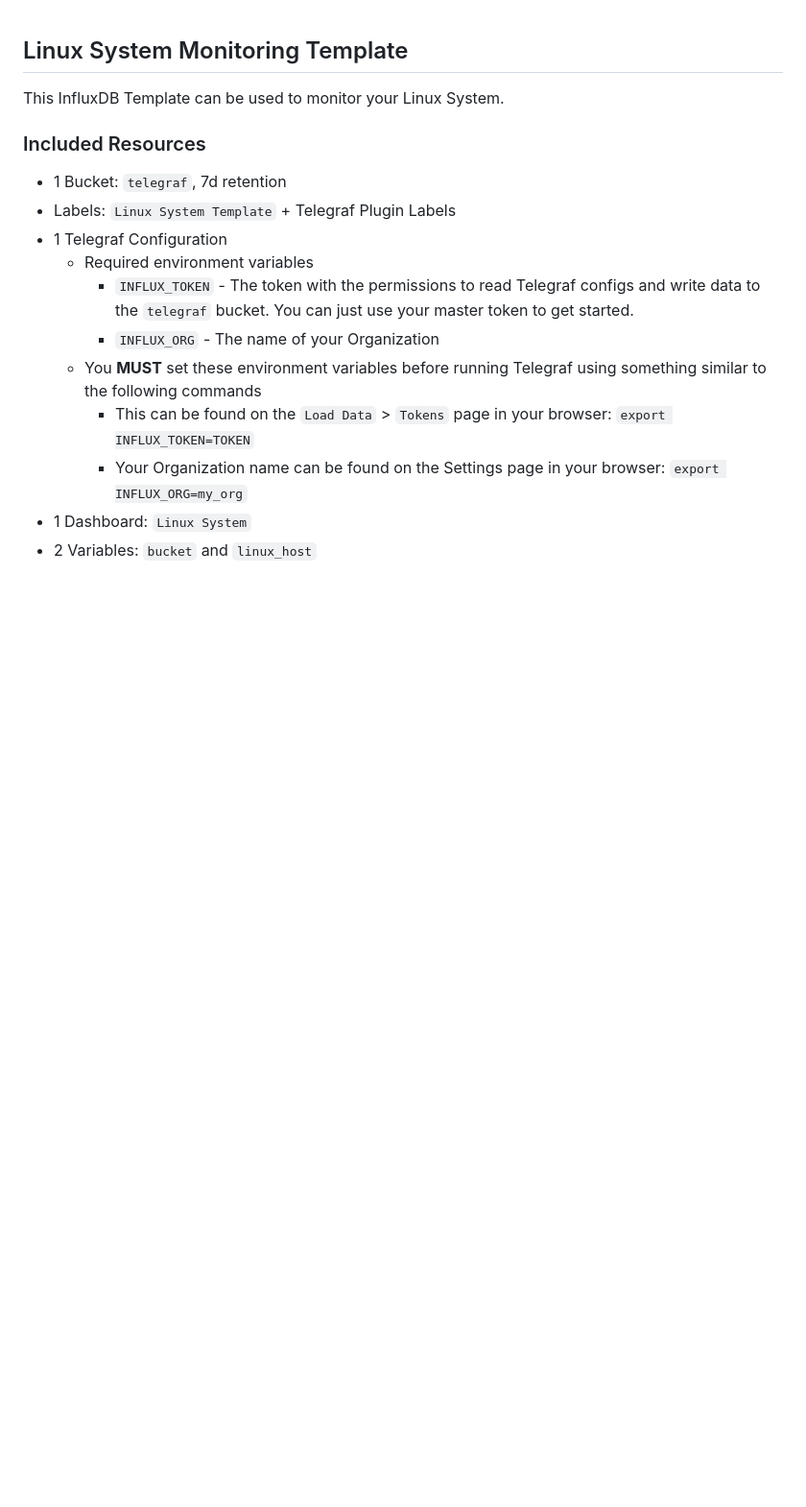
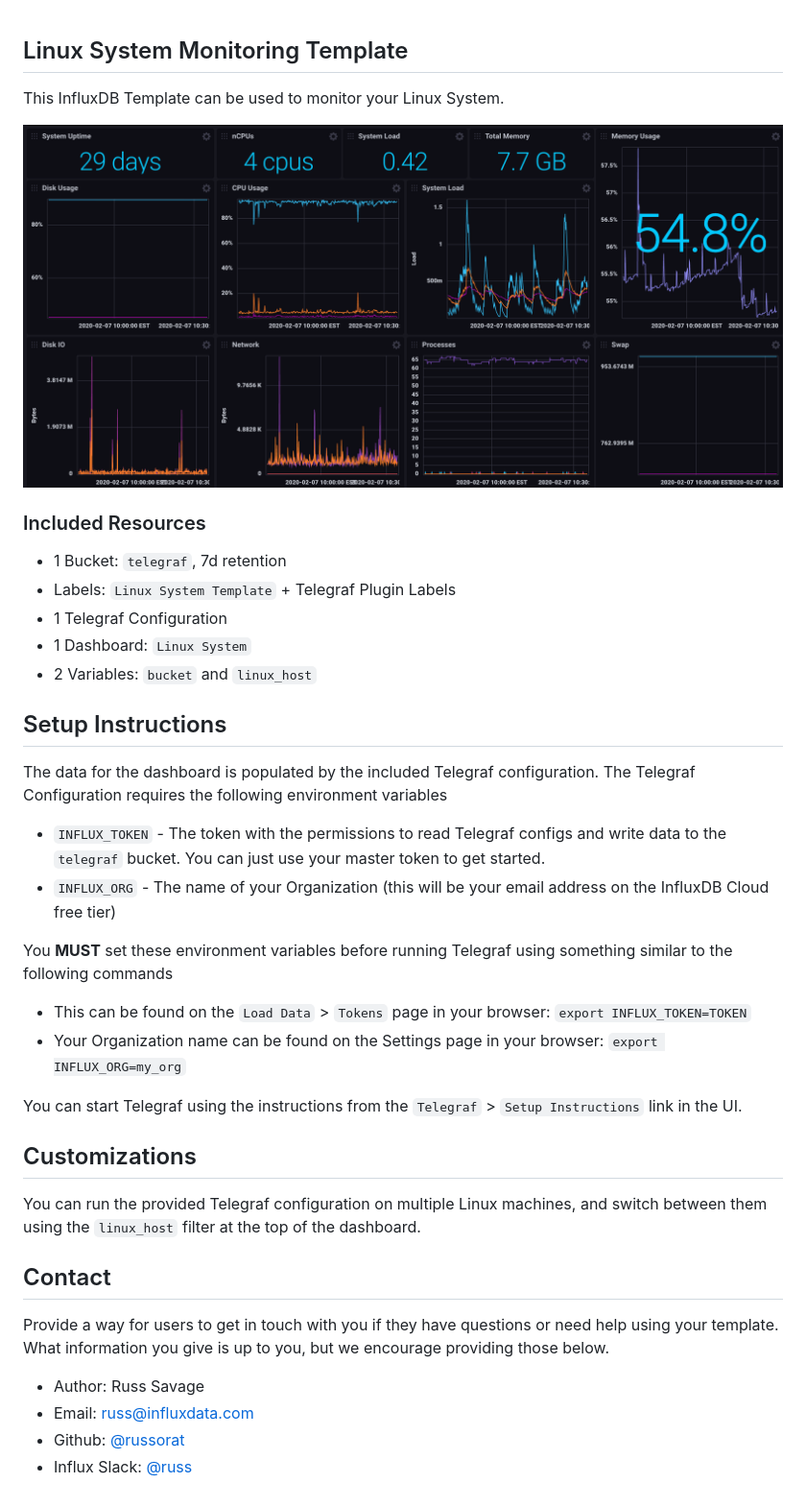
Before and after one commit to influxdata/community-templates, a Markdown page: linux_system/README.md, the part around the change. Shown at 96% size. Rendered like a GitHub page; pictures changed too: linux_system/img/linux_system_dashboard.png (added); blank space fills up the shorter version.

Commit message:
Update linux_system template README to match Example_README layout
Signed-off-by: Michael Hall <mhall119@gmail.com>

```diff
--- a/linux_system/README.md
+++ b/linux_system/README.md
@@ -1,17 +1,40 @@
 ## Linux System Monitoring Template
 
 This InfluxDB Template can be used to monitor your Linux System.
+
+![Linux System Dashboard Screenshot](img/linux_system_dashboard.png)
 
 ### Included Resources
 
 - 1 Bucket: `telegraf`, 7d retention
 - Labels: `Linux System Template` + Telegraf Plugin Labels
 - 1 Telegraf Configuration
-  - Required environment variables
-    - `INFLUX_TOKEN` - The token with the permissions to read Telegraf configs and write data to the `telegraf` bucket. You can just use your master token to get started.
-    - `INFLUX_ORG` - The name of your Organization
-  - You **MUST** set these environment variables before running Telegraf using something similar to the following commands
-    - This can be found on the `Load Data` > `Tokens` page in your browser: `export INFLUX_TOKEN=TOKEN`
-    - Your Organization name can be found on the Settings page in your browser: `export INFLUX_ORG=my_org`
 - 1 Dashboard: `Linux System`
 - 2 Variables: `bucket` and `linux_host`
+
+## Setup Instructions
+
+  The data for the dashboard is populated by the included Telegraf configuration. The Telegraf Configuration requires the following environment variables
+
+  - `INFLUX_TOKEN` - The token with the permissions to read Telegraf configs and write data to the `telegraf` bucket. You can just use your master token to get started.
+  - `INFLUX_ORG` - The name of your Organization (this will be your email address on the InfluxDB Cloud free tier)
+
+  You **MUST** set these environment variables before running Telegraf using something similar to the following commands
+
+  - This can be found on the `Load Data` > `Tokens` page in your browser: `export INFLUX_TOKEN=TOKEN`
+  - Your Organization name can be found on the Settings page in your browser: `export INFLUX_ORG=my_org`
+
+  You can start Telegraf using the instructions from the `Telegraf` > `Setup Instructions` link in the UI.
+
+## Customizations
+
+You can run the provided Telegraf configuration on multiple Linux machines, and switch between them using the `linux_host` filter at the top of the dashboard.
+
+## Contact
+
+Provide a way for users to get in touch with you if they have questions or need help using your template. What information you give is up to you, but we encourage providing those below.
+
+- Author: Russ Savage
+- Email: russ@influxdata.com
+- Github: [@russorat](https://github.com/russorat)
+- Influx Slack: [@russ](https://influxdata.com/slack)
```
